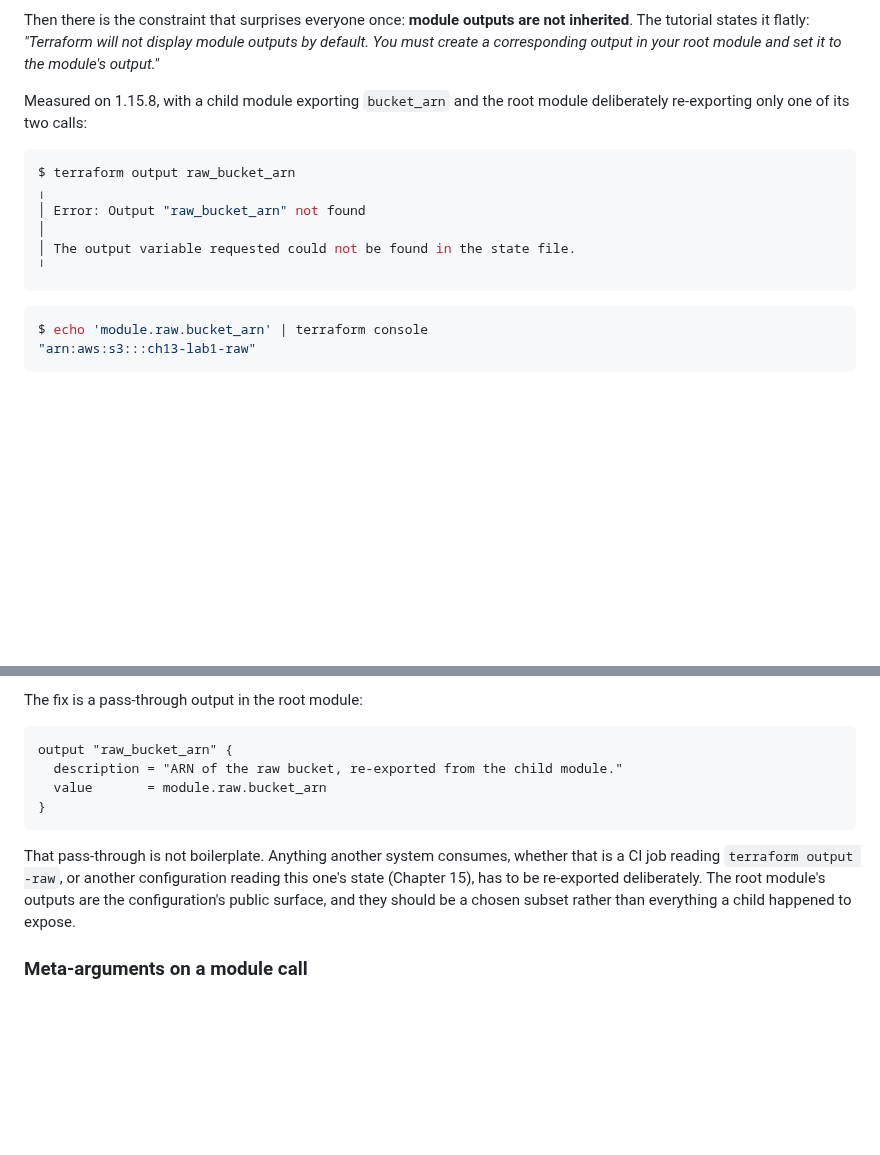
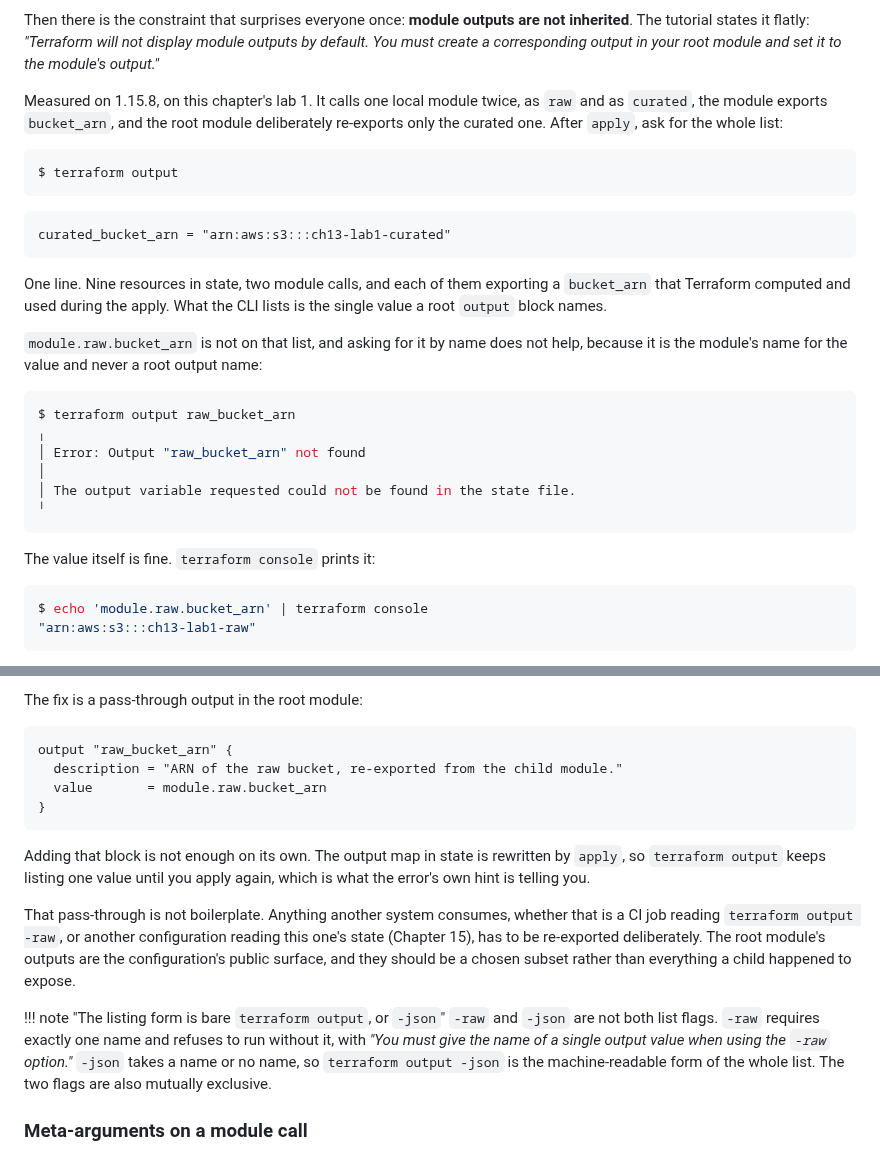
Before and after one commit to arindamchoudhury/terraform-gyan, a Markdown page: docs/book/ch13-using-modules.md, 2 parts joined by grey strips. Drawn GitHub-style; blank space fills up the shorter version.

Commit message:
notes(ch13): show the output list before the missing-name error
Section 8 opened with `terraform output raw_bucket_arn`, a name
the configuration never declares, so the error read as "you asked
for something that does not exist" rather than as the module
outputs gap.

Lead with bare `terraform output` instead, using the listing the
lab already measures, so the reader sees one value standing for
two module calls before any error appears. Add that the pass-
through only shows up after another apply, and a note that -raw
requires a name, so the list forms are bare output and -json.

Co-Authored-By: Claude Opus 5 <noreply@anthropic.com>

````diff
--- a/docs/book/ch13-using-modules.md
+++ b/docs/book/ch13-using-modules.md
@@ -613,7 +613,19 @@ That reference is also the dependency. Because `aws_subnet.main` reads `module.v
 
 Then there is the constraint that surprises everyone once: **module outputs are not inherited**. The tutorial states it flatly: *"Terraform will not display module outputs by default. You must create a corresponding output in your root module and set it to the module's output."*
 
-Measured on 1.15.8, with a child module exporting `bucket_arn` and the root module deliberately re-exporting only one of its two calls:
+Measured on 1.15.8, on this chapter's lab 1. It calls one local module twice, as `raw` and as `curated`, the module exports `bucket_arn`, and the root module deliberately re-exports only the curated one. After `apply`, ask for the whole list:
+
+```shell
+$ terraform output
+```
+
+```
+curated_bucket_arn = "arn:aws:s3:::ch13-lab1-curated"
+```
+
+One line. Nine resources in state, two module calls, and each of them exporting a `bucket_arn` that Terraform computed and used during the apply. What the CLI lists is the single value a root `output` block names.
+
+`module.raw.bucket_arn` is not on that list, and asking for it by name does not help, because it is the module's name for the value and never a root output name:
 
 ```shell
 $ terraform output raw_bucket_arn
@@ -623,6 +635,8 @@ $ terraform output raw_bucket_arn
 │ The output variable requested could not be found in the state file.
 ╵
 ```
+
+The value itself is fine. `terraform console` prints it:
 
 ```shell
 $ echo 'module.raw.bucket_arn' | terraform console
@@ -642,7 +656,12 @@ output "raw_bucket_arn" {
 }
 ```
 
+Adding that block is not enough on its own. The output map in state is rewritten by `apply`, so `terraform output` keeps listing one value until you apply again, which is what the error's own hint is telling you.
+
 That pass-through is not boilerplate. Anything another system consumes, whether that is a CI job reading `terraform output -raw`, or another configuration reading this one's state (Chapter 15), has to be re-exported deliberately. The root module's outputs are the configuration's public surface, and they should be a chosen subset rather than everything a child happened to expose.
+
+!!! note "The listing form is bare `terraform output`, or `-json`"
+    `-raw` and `-json` are not both list flags. `-raw` requires exactly one name and refuses to run without it, with *"You must give the name of a single output value when using the `-raw` option."* `-json` takes a name or no name, so `terraform output -json` is the machine-readable form of the whole list. The two flags are also mutually exclusive.
 
 ### Meta-arguments on a module call
 
````
